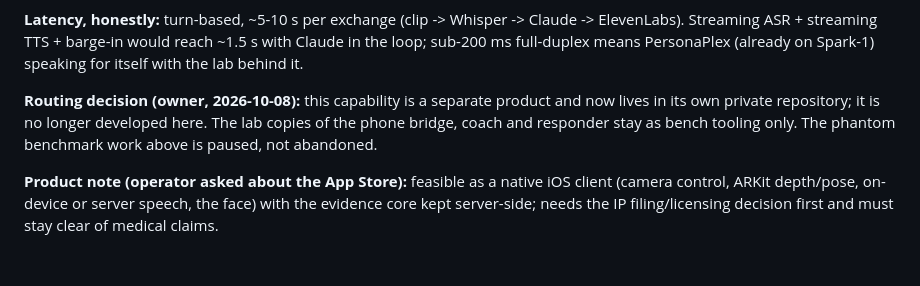
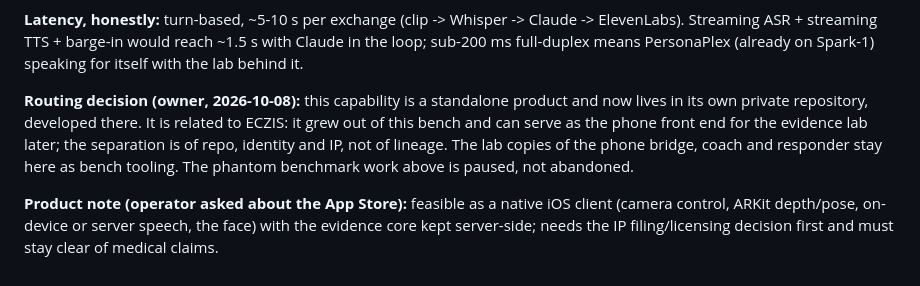
Before and after one commit to rblake2320/eczis, a Markdown page: docs/DOORS.md, the part around the change. Drawn GitHub-style.

Commit message:
docs: facelink is a standalone product with ECZIS lineage, not unrelated
Co-Authored-By: Claude Fable 5.1 <noreply@anthropic.com>

```diff
--- a/docs/DOORS.md
+++ b/docs/DOORS.md
@@ -210,9 +210,11 @@ ordering and AudioContext playback fixes.
 Streaming ASR + streaming TTS + barge-in would reach ~1.5 s with Claude in the loop; sub-200 ms
 full-duplex means PersonaPlex (already on Spark-1) speaking for itself with the lab behind it.
 
-**Routing decision (owner, 2026-10-08):** this capability is a separate product and now lives in its own
-private repository; it is no longer developed here. The lab copies of the phone bridge, coach and responder
-stay as bench tooling only. The phantom benchmark work above is paused, not abandoned.
+**Routing decision (owner, 2026-10-08):** this capability is a standalone product and now lives in its own
+private repository, developed there. It is related to ECZIS: it grew out of this bench and can serve as the
+phone front end for the evidence lab later; the separation is of repo, identity and IP, not of lineage. The
+lab copies of the phone bridge, coach and responder stay here as bench tooling. The phantom benchmark work
+above is paused, not abandoned.
 
 **Product note (operator asked about the App Store):** feasible as a native iOS client (camera
 control, ARKit depth/pose, on-device or server speech, the face) with the evidence core kept
```
